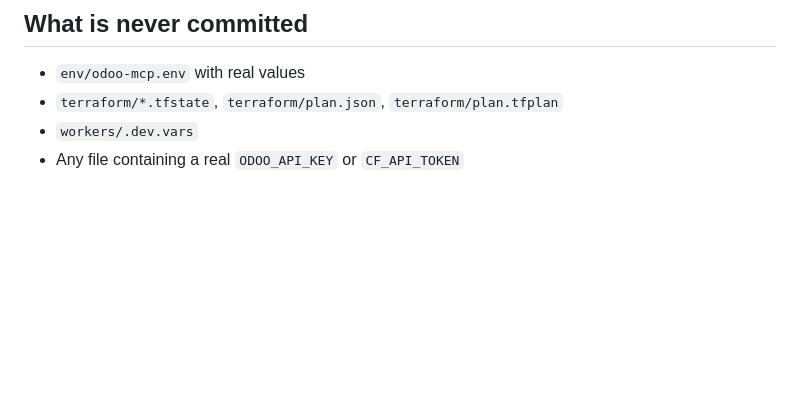
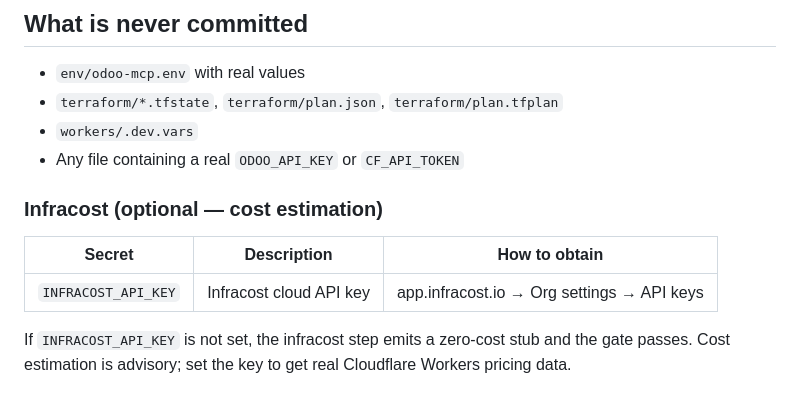
Before and after one commit to denzuko/odoo-mcp-server, a Markdown page: docs/secrets.md, the part around the change. Drawn GitHub-style; blank space fills up the shorter version.

```diff
--- a/docs/secrets.md
+++ b/docs/secrets.md
@@ -150,3 +150,13 @@ never appear in `terraform.tfstate` in plaintext (`sensitive = true`).
 - `terraform/*.tfstate`, `terraform/plan.json`, `terraform/plan.tfplan`
 - `workers/.dev.vars`
 - Any file containing a real `ODOO_API_KEY` or `CF_API_TOKEN`
+
+### Infracost (optional — cost estimation)
+
+| Secret | Description | How to obtain |
+|---|---|---|
+| `INFRACOST_API_KEY` | Infracost cloud API key | app.infracost.io → Org settings → API keys |
+
+If `INFRACOST_API_KEY` is not set, the infracost step emits a zero-cost stub
+and the gate passes. Cost estimation is advisory; set the key to get real
+Cloudflare Workers pricing data.
```
Also changed, not shown: CHANGELOG.md (+34 -0 lines), CLAUDE.md (+38 -1 lines).
